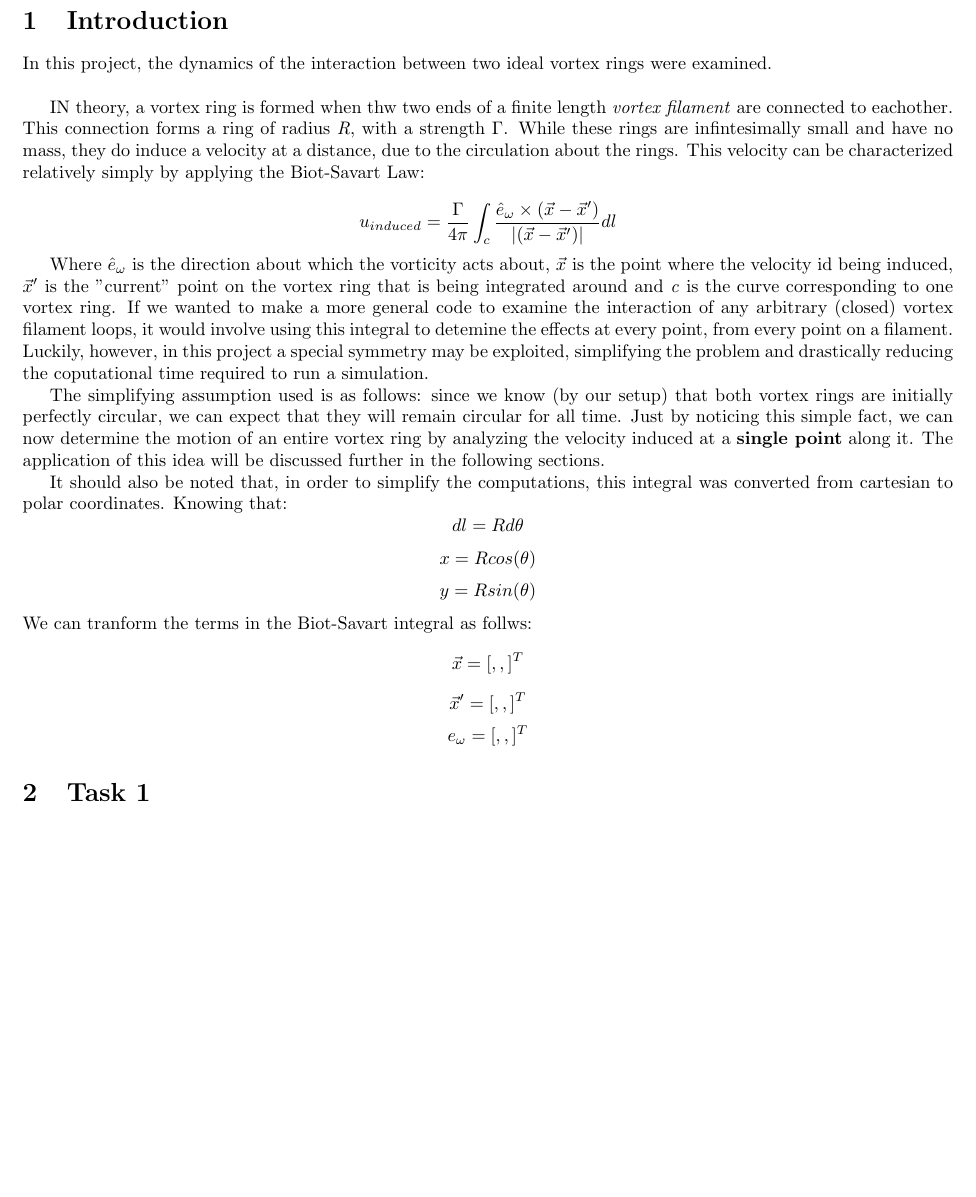
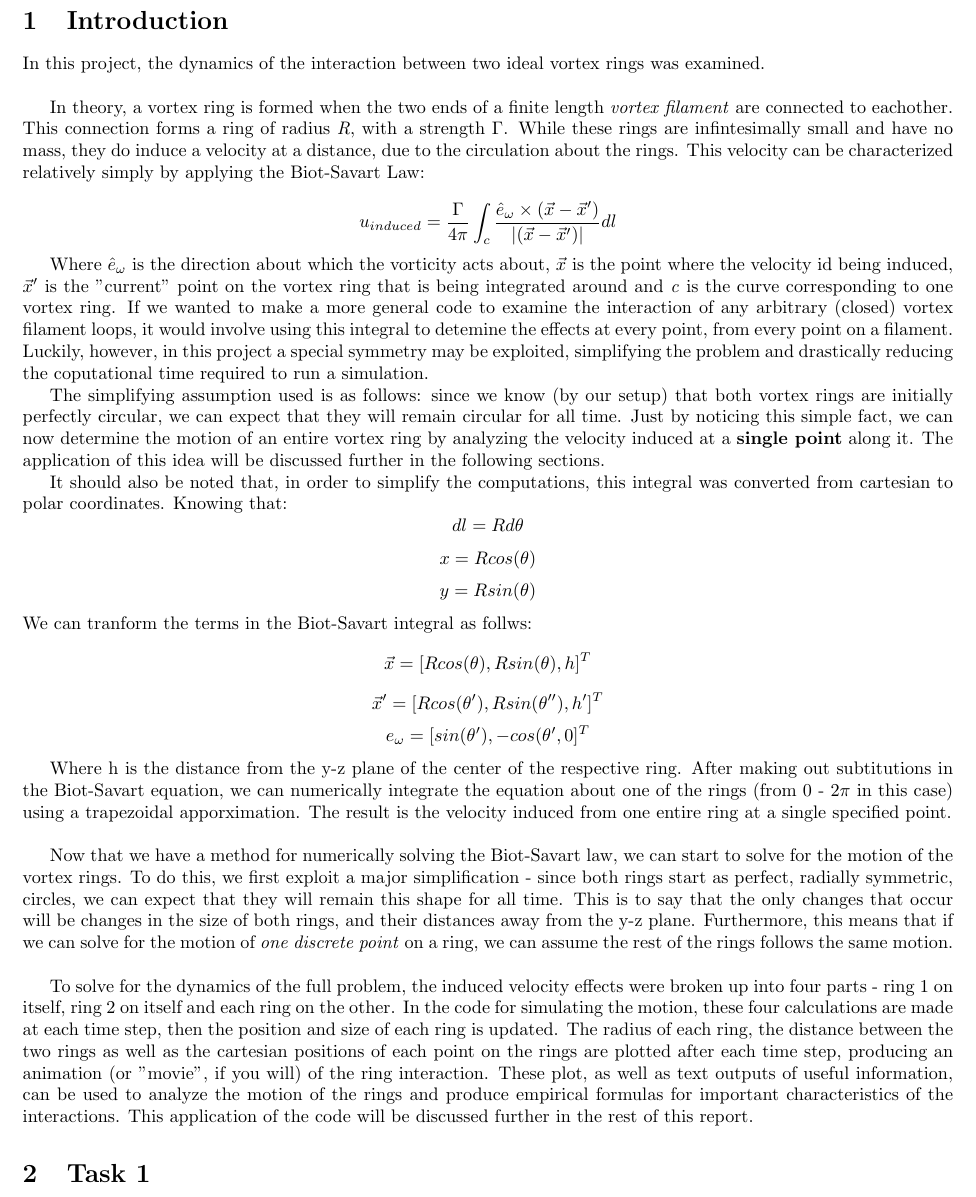
Before and after one commit to duncanam/vortexRingDynamics, a LaTeX document (documentation/5051CalvertMcGoughP2.tex): part of page 2 of 9, cut so that both start at the same text, the shorter picture padded with empty space. Compiled offline with pdfLaTeX.

Commit message:
code and report updated

```diff
--- a/documentation/5051CalvertMcGoughP2.tex
+++ b/documentation/5051CalvertMcGoughP2.tex
@@ -25,9 +25,9 @@
 \newpage
 
 \section{Introduction}
-In this project, the dynamics of the interaction between two ideal vortex rings were examined.\\
+In this project, the dynamics of the interaction between two ideal vortex rings was examined.\\
 
-IN theory, a vortex ring is formed when thw two ends of a finite length \textit{vortex filament} are connected to eachother. This connection forms a ring of radius \textit{R}, with a strength $\Gamma$. While these rings are infintesimally small and have no mass, they do induce a velocity at a distance, due to the circulation about the rings. This velocity can be characterized relatively simply by applying the Biot-Savart Law:
+In theory, a vortex ring is formed when the two ends of a finite length \textit{vortex filament} are connected to eachother. This connection forms a ring of radius \textit{R}, with a strength $\Gamma$. While these rings are infintesimally small and have no mass, they do induce a velocity at a distance, due to the circulation about the rings. This velocity can be characterized relatively simply by applying the Biot-Savart Law:
 
 \[ u_{induced} = \frac{\Gamma}{4\pi}\int_{c} \frac{\hat e_{\omega} \times (\vec x - \vec x')}{|(\vec x - \vec x')|} dl \]
 
@@ -35,12 +35,17 @@ Where $\hat e_{\omega}$ is the direction about which the vorticity acts about, $
 
 The simplifying assumption used is as follows: since we know (by our setup) that both vortex rings are initially perfectly circular, we can expect that they will remain circular for all time. Just by noticing this simple fact, we can now determine the motion of an entire vortex ring by analyzing the velocity induced at a \textbf{single point} along it. The application of this idea will be discussed further in the following sections.
 
-It should also be noted that, in order to simplify the computations, this integral was converted from cartesian to polar coordinates. Knowing that: \[dl = Rd\theta\] \[x = Rcos(\theta)\] \[y = Rsin(\theta)\] We can tranform the terms in the Biot-Savart integral as follws: \[\vec x = [   ,   ,   ]^T\] \[\vec x' = [  ,  ,  ]^T\] \[e_{\omega} = [  ,  ,  ]^T\]
+It should also be noted that, in order to simplify the computations, this integral was converted from cartesian to polar coordinates. Knowing that: \[dl = Rd\theta\] \[x = Rcos(\theta)\] \[y = Rsin(\theta)\] We can tranform the terms in the Biot-Savart integral as follws: \[\vec x = [  Rcos(\theta) , Rsin(\theta)  , h  ]^T\] \[\vec x' = [  Rcos(\theta ') , Rsin(\theta '')  , h' ]^T\] \[e_{\omega} = [ sin(\theta ') , -cos(\theta '  , 0 ]^T\]
+
+Where h is the distance from the y-z plane of the center of the respective ring. After making out subtitutions in the Biot-Savart equation, we can numerically integrate the equation about one of the rings (from 0 - 2$\pi$ in this case) using a trapezoidal apporximation. The result is the velocity induced from one entire ring at a single specified point.\\
+
+Now that we have a method for numerically solving the Biot-Savart law, we can start to solve for the motion of the vortex rings. To do this, we first exploit a major simplification - since both rings start as perfect, radially symmetric, circles, we can expect that they will remain this shape for all time. This is to say that the only changes that occur will be changes in the size of both rings, and their distances away from the y-z plane. Furthermore, this means that if we can solve for the motion of \textit{one discrete point} on a ring, we can assume the rest of the rings follows the same motion.\\
+
+To solve for the dynamics of the full problem,  the induced velocity effects were broken up into four parts - ring 1 on itself, ring 2 on itself and each ring on the other. In the code for simulating the motion, these four calculations are made at each time step, then the position and size of each ring is updated. The radius of each ring, the distance between the two rings as well as the cartesian positions of each point on the rings are plotted after each time step, producing an animation (or "movie", if you will) of the ring interaction. These plot, as well as text outputs of useful information, can be used to analyze the motion of the rings and produce empirical formulas for important characteristics of the interactions. This application of the code will be discussed further in the rest of this report.
 
 \section{Task 1}
 
 For this section the project, the interaction between "two vortex rings of identical strength and a similar sense of rotation" were analyed. It is expected that the rings will exhibit a "leap-frogging" frogging behavior where they move across the domain, moving inside and outside of eachother, which is exactly what happened.\\
-
 With a time step 0f 0.2s, 100 discrete points in each ring, an initial radius of 1m and an initial distance apart 1m, the simulation was run for 50s. The resulting radius vs. time and horizontal distance between rings vs. time output plots are shown below:
 
 \begin{figure}[H]
```
Also changed, not shown: README.md, documentation/5051CalvertMcGoughP2.pdf, documentation/5051CalvertMcGoughP2.tex (2 more changed lines), 1 other file.
